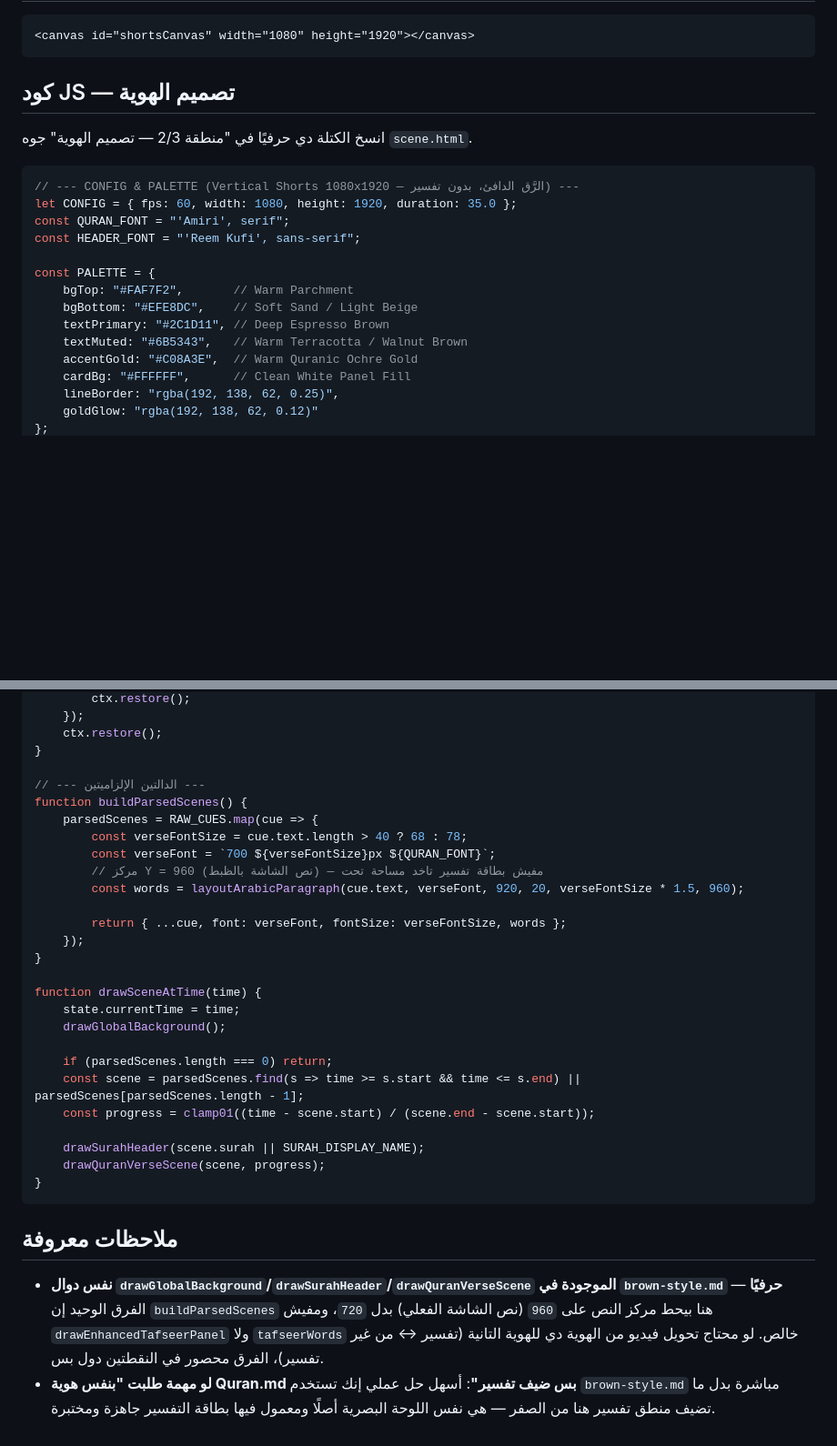
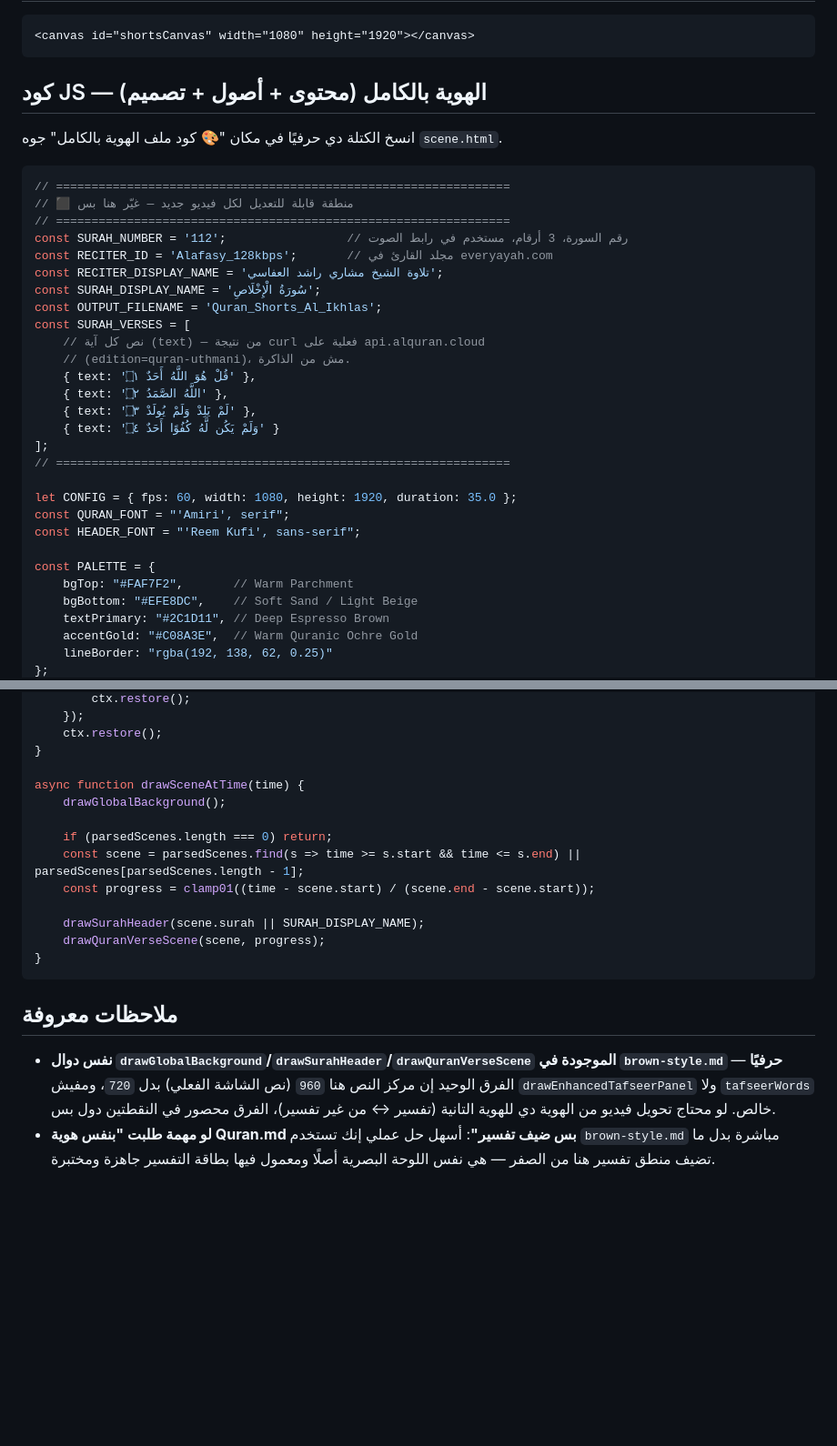
Before and after one commit to mo7ammedreyad1/Islam-agent, a Markdown page: identities/Quran.md, 2 parts joined by grey strips. Shown at 91% size. Rendered like a GitHub page; blank space fills up the shorter version.

````diff
--- a/identities/Quran.md
+++ b/identities/Quran.md
@@ -86,11 +86,28 @@ canvas {
 <canvas id="shortsCanvas" width="1080" height="1920"></canvas>
 ```
 
-## كود JS — تصميم الهوية
-انسخ الكتلة دي حرفيًا في "منطقة 2/3 — تصميم الهوية" جوه `scene.html`.
+## كود JS — الهوية بالكامل (محتوى + أصول + تصميم)
+انسخ الكتلة دي حرفيًا في مكان "🎨 كود ملف الهوية بالكامل" جوه `scene.html`.
 
 ```js
-// --- CONFIG & PALETTE (Vertical Shorts 1080x1920 — الرَّق الدافئ، بدون تفسير) ---
+// ================================================================
+// ⬛ منطقة قابلة للتعديل لكل فيديو جديد — غيّر هنا بس
+// ================================================================
+const SURAH_NUMBER = '112';                 // رقم السورة، 3 أرقام، مستخدم في رابط الصوت
+const RECITER_ID = 'Alafasy_128kbps';       // مجلد القارئ في everyayah.com
+const RECITER_DISPLAY_NAME = 'تلاوة الشيخ مشاري راشد العفاسي';
+const SURAH_DISPLAY_NAME = 'سُورَةُ الْإِخْلَاصِ';
+const OUTPUT_FILENAME = 'Quran_Shorts_Al_Ikhlas';
+const SURAH_VERSES = [
+    // نص كل آية (text) — من نتيجة curl فعلية على api.alquran.cloud
+    // (edition=quran-uthmani)، مش من الذاكرة.
+    { text: 'قُلْ هُوَ اللَّهُ أَحَدٌ ۝١' },
+    { text: 'اللَّهُ الصَّمَدُ ۝٢' },
+    { text: 'لَمْ يَلِدْ وَلَمْ يُولَدْ ۝٣' },
+    { text: 'وَلَمْ يَكُن لَّهُ كُفُوًا أَحَدٌ ۝٤' }
+];
+// ================================================================
+
 let CONFIG = { fps: 60, width: 1080, height: 1920, duration: 35.0 };
 const QURAN_FONT = "'Amiri', serif";
 const HEADER_FONT = "'Reem Kufi', sans-serif";
@@ -99,9 +116,6 @@ const PALETTE = {
     bgTop: "#FAF7F2",       // Warm Parchment
     bgBottom: "#EFE8DC",    // Soft Sand / Light Beige
     textPrimary: "#2C1D11", // Deep Espresso Brown
-    textMuted: "#6B5343",   // Warm Terracotta / Walnut Brown
     accentGold: "#C08A3E",  // Warm Quranic Ochre Gold
-    cardBg: "#FFFFFF",      // Clean White Panel Fill
-    lineBorder: "rgba(192, 138, 62, 0.25)",
-    goldGlow: "rgba(192, 138, 62, 0.12)"
+    lineBorder: "rgba(192, 138, 62, 0.25)"
 };
@@ -176,20 +250,7 @@ function drawQuranVerseScene(scene, sceneProgress) {
     ctx.restore();
 }
 
-// --- الدالتين الإلزاميتين ---
-function buildParsedScenes() {
-    parsedScenes = RAW_CUES.map(cue => {
-        const verseFontSize = cue.text.length > 40 ? 68 : 78;
-        const verseFont = `700 ${verseFontSize}px ${QURAN_FONT}`;
-        // مركز Y = 960 (نص الشاشة بالظبط) — مفيش بطاقة تفسير تاخد مساحة تحت
-        const words = layoutArabicParagraph(cue.text, verseFont, 920, 20, verseFontSize * 1.5, 960);
-
-        return { ...cue, font: verseFont, fontSize: verseFontSize, words };
-    });
-}
-
-function drawSceneAtTime(time) {
-    state.currentTime = time;
+async function drawSceneAtTime(time) {
     drawGlobalBackground();
 
     if (parsedScenes.length === 0) return;
@@ -203,11 +264,10 @@ function drawSceneAtTime(time) {
 
 ## ملاحظات معروفة
 - **نفس دوال `drawGlobalBackground`/`drawSurahHeader`/`drawQuranVerseScene`
-  الموجودة في `brown-style.md` حرفيًا** — الفرق الوحيد إن `buildParsedScenes`
-  هنا بيحط مركز النص على `960` (نص الشاشة الفعلي) بدل `720`، ومفيش
-  `drawEnhancedTafseerPanel` ولا `tafseerWords` خالص. لو محتاج تحويل فيديو من
-  الهوية دي للهوية التانية (تفسير ↔ من غير تفسير)، الفرق محصور في النقطتين
-  دول بس.
+  الموجودة في `brown-style.md` حرفيًا** — الفرق الوحيد إن مركز النص هنا
+  `960` (نص الشاشة الفعلي) بدل `720`، ومفيش `drawEnhancedTafseerPanel` ولا
+  `tafseerWords` خالص. لو محتاج تحويل فيديو من الهوية دي للهوية التانية
+  (تفسير ↔ من غير تفسير)، الفرق محصور في النقطتين دول بس.
 - **لو مهمة طلبت "بنفس هوية Quran.md بس ضيف تفسير"**: أسهل حل عملي إنك تستخدم
   `brown-style.md` مباشرة بدل ما تضيف منطق تفسير هنا من الصفر — هي نفس اللوحة
   البصرية أصلًا ومعمول فيها بطاقة التفسير جاهزة ومختبرة.
````
Also changed, not shown: other parts of identities/Quran.md (+64 -4 lines).
